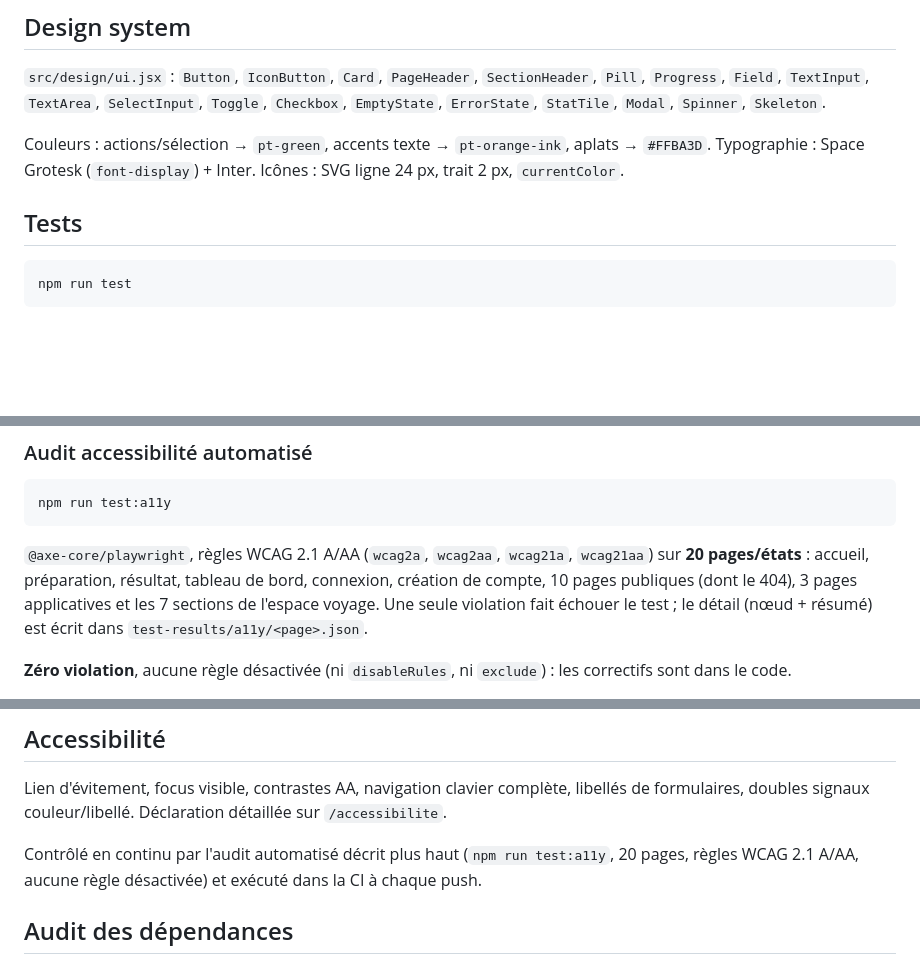
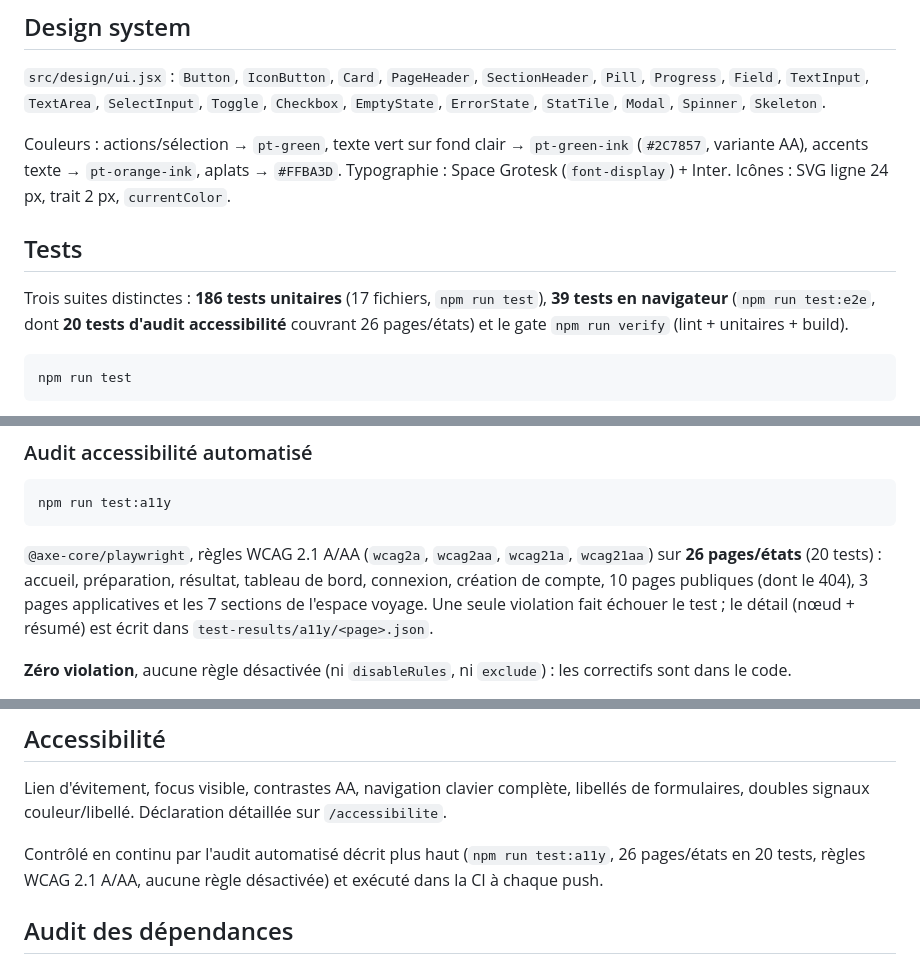
Before and after one commit to nanou974/PlanTrip, a Markdown page: README.md, 3 parts joined by grey strips. Drawn GitHub-style; blank space fills up the shorter version.

Commit message:
docs: preciser les comptes de tests, le vert de texte AA et la portee de l'audit

````diff
--- a/README.md
+++ b/README.md
@@ -204,11 +204,16 @@ npm run build && npm run preview   # ou : python serve.py
 `Pill`, `Progress`, `Field`, `TextInput`, `TextArea`, `SelectInput`, `Toggle`, `Checkbox`,
 `EmptyState`, `ErrorState`, `StatTile`, `Modal`, `Spinner`, `Skeleton`.
 
-Couleurs : actions/sélection → `pt-green`, accents texte → `pt-orange-ink`, aplats →
+Couleurs : actions/sélection → `pt-green`, texte vert sur fond clair → `pt-green-ink`
+(`#2C7857`, variante AA), accents texte → `pt-orange-ink`, aplats →
 `#FFBA3D`. Typographie : Space Grotesk (`font-display`) + Inter. Icônes : SVG ligne 24 px,
 trait 2 px, `currentColor`.
 
 ## Tests
+
+Trois suites distinctes : **186 tests unitaires** (17 fichiers, `npm run test`),
+**39 tests en navigateur** (`npm run test:e2e`, dont **20 tests d'audit accessibilité**
+couvrant 26 pages/états) et le gate `npm run verify` (lint + unitaires + build).
 
 ```bash
 npm run test
@@ -256,7 +261,7 @@ npm run test:a11y
 ```
 
 `@axe-core/playwright`, règles WCAG 2.1 A/AA (`wcag2a`, `wcag2aa`, `wcag21a`, `wcag21aa`)
-sur **20 pages/états** : accueil, préparation, résultat, tableau de bord, connexion,
+sur **26 pages/états** (20 tests) : accueil, préparation, résultat, tableau de bord, connexion,
 création de compte, 10 pages publiques (dont le 404), 3 pages applicatives et les 7
 sections de l'espace voyage. Une seule violation fait échouer le test ; le détail
 (nœud + résumé) est écrit dans `test-results/a11y/<page>.json`.
@@ -295,9 +300,9 @@ python serve.py      # http://localhost:8000, repli sur index.html
 Lien d'évitement, focus visible, contrastes AA, navigation clavier complète, libellés de
 formulaires, doubles signaux couleur/libellé. Déclaration détaillée sur `/accessibilite`.
 
-Contrôlé en continu par l'audit automatisé décrit plus haut (`npm run test:a11y`, 20
-pages, règles WCAG 2.1 A/AA, aucune règle désactivée) et exécuté dans la CI à chaque
-push.
+Contrôlé en continu par l'audit automatisé décrit plus haut (`npm run test:a11y`, 26
+pages/états en 20 tests, règles WCAG 2.1 A/AA, aucune règle désactivée) et exécuté dans la
+CI à chaque push.
 
 ## Audit des dépendances
 
````
